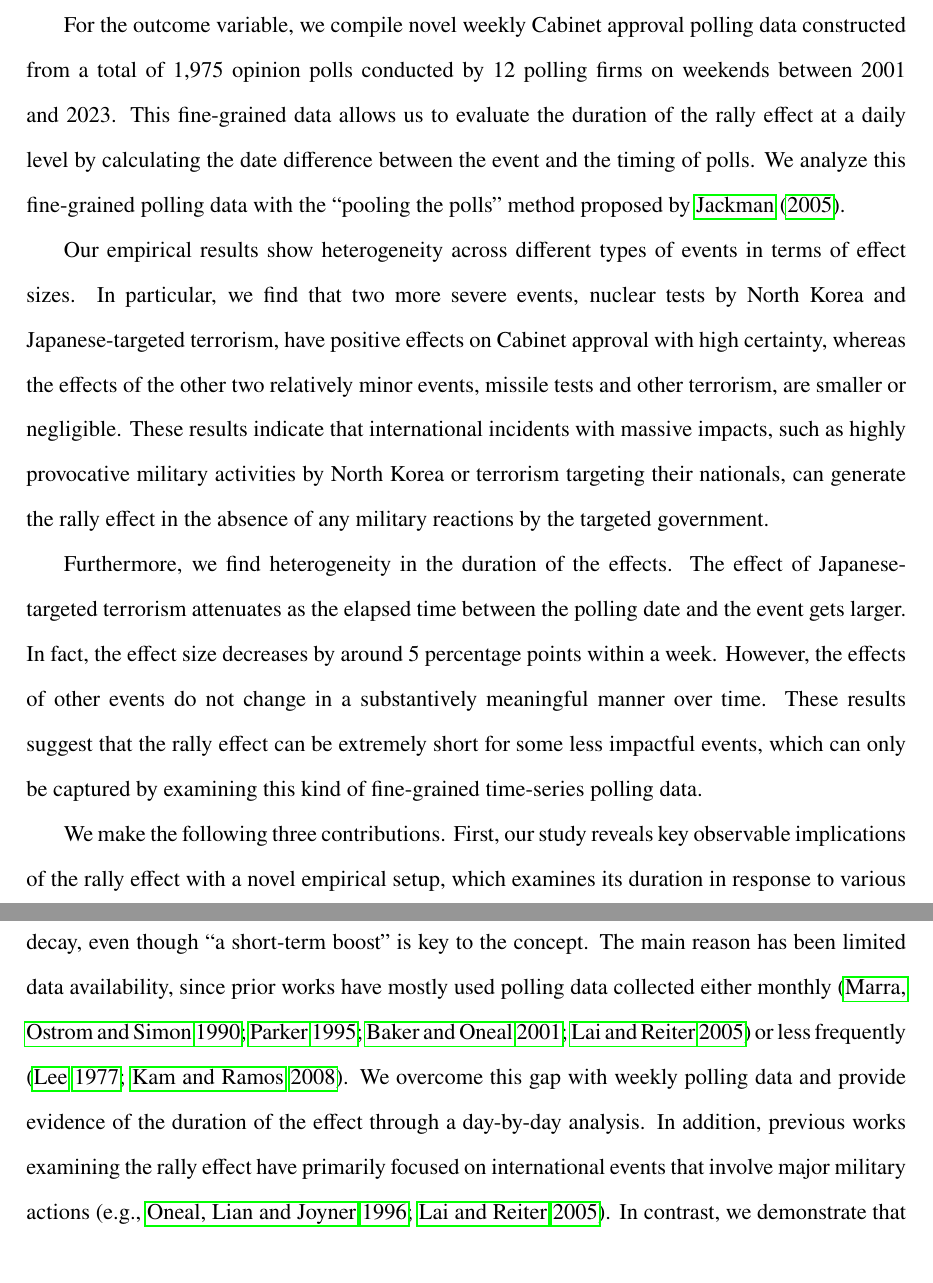
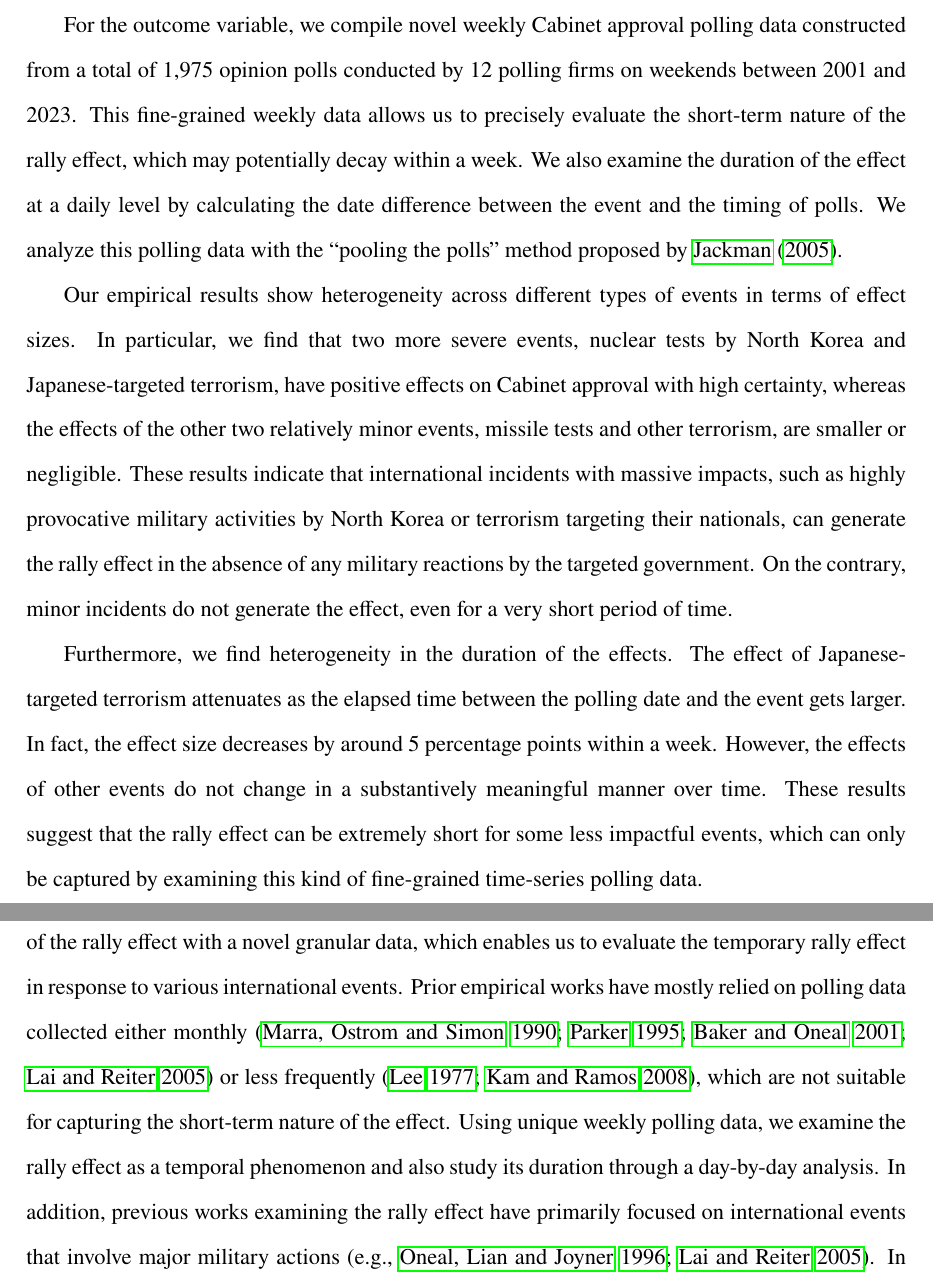
Before and after one commit to tomoya-sasaki/rally_japan, a LaTeX paper (maintext_JCR.tex): two parts of pages 3 and 4 of 29, joined at a grey line, cut so that both start at the same text. Compiled offline with pdfLaTeX.

Commit message:
editing intro

```diff
--- a/maintext_JCR.tex
+++ b/maintext_JCR.tex
@@ -115,13 +115,13 @@ We address these challenges and uncover the aforementioned observable implicatio
 
 As the explanatory variables, we choose two external security threats as incidents with different levels of intensity that potentially alter public attitudes towards the Japanese government: North Korea's military provocations---nuclear and missile tests---and terrorism abroad---Japanese-targeted and otherwise. Among these incidents, we examine the effect for different levels of severity: nuclear tests and Japanese-targeted terrorism are more salient than missile tests and other terrorism. Using these threats as rally-inducing events is a hard test for detecting the rally effect since their impact on society may be much weaker than those of international crises in which a country is directly, perhaps militarily, involved.
 
-For the outcome variable, we compile novel weekly Cabinet approval polling data constructed from a total of 1,975 opinion polls conducted by 12 polling firms on weekends between 2001 and 2023. This fine-grained data allows us to evaluate the duration of the rally effect at a daily level by calculating the date difference between the event and the timing of polls. We analyze this fine-grained polling data with the ``pooling the polls'' method proposed by \citet{Jackman2005AustJPolitSci}.
+For the outcome variable, we compile novel weekly Cabinet approval polling data constructed from a total of 1,975 opinion polls conducted by 12 polling firms on weekends between 2001 and 2023. This fine-grained weekly data allows us to precisely evaluate the short-term nature of the rally effect, which may potentially decay within a week. We also examine the duration of the effect at a daily level by calculating the date difference between the event and the timing of polls. We analyze this polling data with the ``pooling the polls'' method proposed by \citet{Jackman2005AustJPolitSci}.
 
-Our empirical results show heterogeneity across different types of events in terms of effect sizes. In particular, we find that two more severe events, nuclear tests by North Korea and Japanese-targeted terrorism, have positive effects on Cabinet approval with high certainty, whereas the effects of the other two relatively minor events, missile tests and other terrorism, are smaller or negligible. These results indicate that international incidents with massive impacts, such as highly provocative military activities by North Korea or terrorism targeting their nationals, can generate the rally effect in the absence of any military reactions by the targeted government.
+Our empirical results show heterogeneity across different types of events in terms of effect sizes. In particular, we find that two more severe events, nuclear tests by North Korea and Japanese-targeted terrorism, have positive effects on Cabinet approval with high certainty, whereas the effects of the other two relatively minor events, missile tests and other terrorism, are smaller or negligible. These results indicate that international incidents with massive impacts, such as highly provocative military activities by North Korea or terrorism targeting their nationals, can generate the rally effect in the absence of any military reactions by the targeted government. On the contrary, minor incidents do not generate the effect, even for a very short period of time.
 
 Furthermore, we find heterogeneity in the duration of the effects. The effect of Japanese-targeted terrorism attenuates as the elapsed time between the polling date and the event gets larger. In fact, the effect size decreases by around 5 percentage points within a week. However, the effects of other events do not change in a substantively meaningful manner over time. These results suggest that the rally effect can be extremely short for some less impactful events, which can only be captured by examining this kind of fine-grained time-series polling data.
 
-We make the following three contributions. First, our study reveals key observable implications of the rally effect with a novel empirical setup, which examines its duration in response to various international events. Existing studies have not systematically explored how fast the effect may decay, even though ``a short-term boost'' is key to the concept. The main reason has been limited data availability, since prior works have mostly used polling data collected either monthly \citep{marra1990,Parker1995POQ,Baker2001JCR,Lai2005ISQ} or less frequently \citep{lee1977,Kam2008POQ}. We overcome this gap with weekly polling data and provide evidence of the duration of the effect through a day-by-day analysis. In addition, previous works examining the rally effect have primarily focused on international events that involve major military actions \citep[e.g.,][]{oneal1996,Lai2005ISQ}. In contrast, we demonstrate that the rally effect can arise from non-military government actions and that the magnitude of the effect can vary depending on the nature of the event.
+We make the following three contributions. First, our study reveals key observable implications of the rally effect with a novel granular data, which enables us to evaluate the temporary rally effect in response to various international events. Prior empirical works have mostly relied on polling data collected either monthly \citep{marra1990,Parker1995POQ,Baker2001JCR,Lai2005ISQ} or less frequently \citep{lee1977,Kam2008POQ}, which are not suitable for capturing the short-term nature of the effect. Using unique weekly polling data, we examine the rally effect as a temporal phenomenon and also study its duration through a day-by-day analysis. In addition, previous works examining the rally effect have primarily focused on international events that involve major military actions \citep[e.g.,][]{oneal1996,Lai2005ISQ}. In contrast, we demonstrate that the rally effect can arise from non-military government actions and that the magnitude of the effect can vary depending on the nature of the event.
 
 Second, our work provides fresh insights into the mixed findings prevalent in the existing literature on the rally effect \citep{newport2021}.\footnote{\citet{seo2023} analyze the rally effect for militarized interstate disputes using worldwide Gallup surveys and aim to disentangle the mixed evidence. We discuss the differences between our work and theirs in Appendix~\ref{app:subsec:seo2023}.} Unlike the present study using weekly polling data, some existing studies that rely on infrequent polling data may have underestimated the effect by failing to capture short-term spikes in government approval rates immediately after the events that trigger rallies, as the effect might diminish quickly. The rally effect can also be conflated with public responses to other events and might not be adequately captured if there is a large time gap between rally-inducing events and the following poll \citep{Oneal1995PolitBehav}. Furthermore, the size of the rally effect depends on the response to crises, not just to the crises themselves \citep{James1998PRQ}. Our empirical examination in Japan, where the government has military constraints, combined with weekly polling data, mitigates this concern. In summary, we disentangle these issues and identify the extent of the rally effect.
 
```
Also changed, not shown: maintext_JCR.tex (4 more changed lines).
